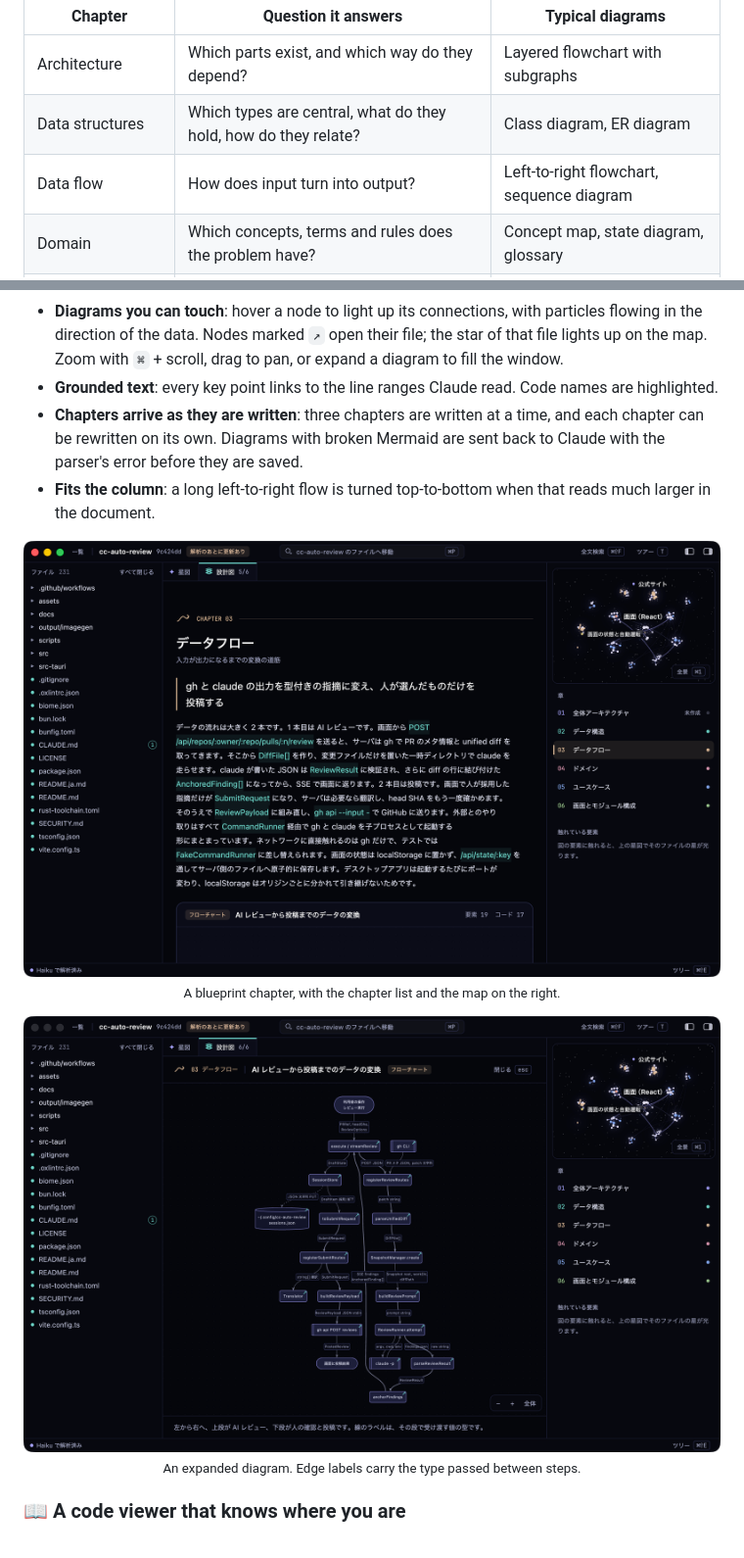
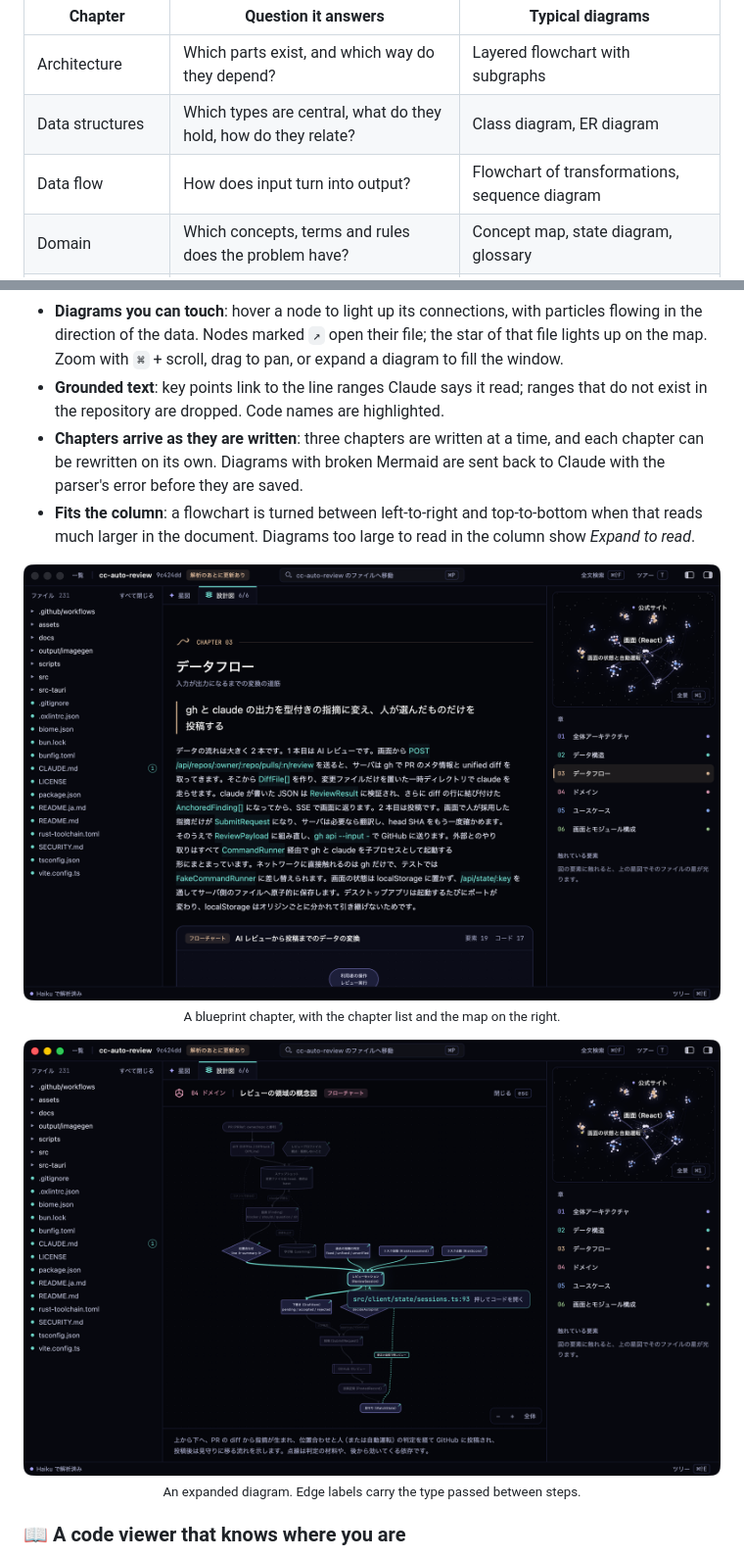
Before and after one commit to karamage/cc-code-view, a Markdown page: README.md, 2 parts joined by grey strips. Shown at 98% size. Drawn GitHub-style; pictures changed too: docs/images/blueprint-diagram.png, docs/images/blueprint.png.

```diff
--- a/README.md
+++ b/README.md
@@ -103,16 +103,16 @@ The tour tells you where to start. The **blueprint** tells you how the system is
 |---|---|---|
 | Architecture | Which parts exist, and which way do they depend? | Layered flowchart with subgraphs |
 | Data structures | Which types are central, what do they hold, how do they relate? | Class diagram, ER diagram |
-| Data flow | How does input turn into output? | Left-to-right flowchart, sequence diagram |
+| Data flow | How does input turn into output? | Flowchart of transformations, sequence diagram |
 | Domain | Which concepts, terms and rules does the problem have? | Concept map, state diagram, glossary |
 | Use cases | What can a user do, and what happens inside? | Actors and use cases, sequence diagram |
 | Screens and modules | How are screens and modules split, and how do they connect? | Module map, screen transitions |
 
 - **Mermaid, rendered natively**: diagrams are written in Mermaid (flowchart, sequenceDiagram, classDiagram, erDiagram, stateDiagram-v2). The app parses and lays them out itself and paints them with gpui, so there is no web view.
 - **Diagrams you can touch**: hover a node to light up its connections, with particles flowing in the direction of the data. Nodes marked `↗` open their file; the star of that file lights up on the map. Zoom with `⌘` + scroll, drag to pan, or expand a diagram to fill the window.
-- **Grounded text**: every key point links to the line ranges Claude read. Code names are highlighted.
+- **Grounded text**: key points link to the line ranges Claude says it read; ranges that do not exist in the repository are dropped. Code names are highlighted.
 - **Chapters arrive as they are written**: three chapters are written at a time, and each chapter can be rewritten on its own. Diagrams with broken Mermaid are sent back to Claude with the parser's error before they are saved.
-- **Fits the column**: a long left-to-right flow is turned top-to-bottom when that reads much larger in the document.
+- **Fits the column**: a flowchart is turned between left-to-right and top-to-bottom when that reads much larger in the document. Diagrams too large to read in the column show *Expand to read*.
 
 <p align="center">
   <img src="docs/images/blueprint.png" alt="A blueprint chapter: headline, summary with highlighted code names, and the chapter list on the right" width="880">
```
Also changed, not shown: README.ja.md (+3 -3 lines), docs/quality/round-7.md (+20 -5 lines), 8 other files.
